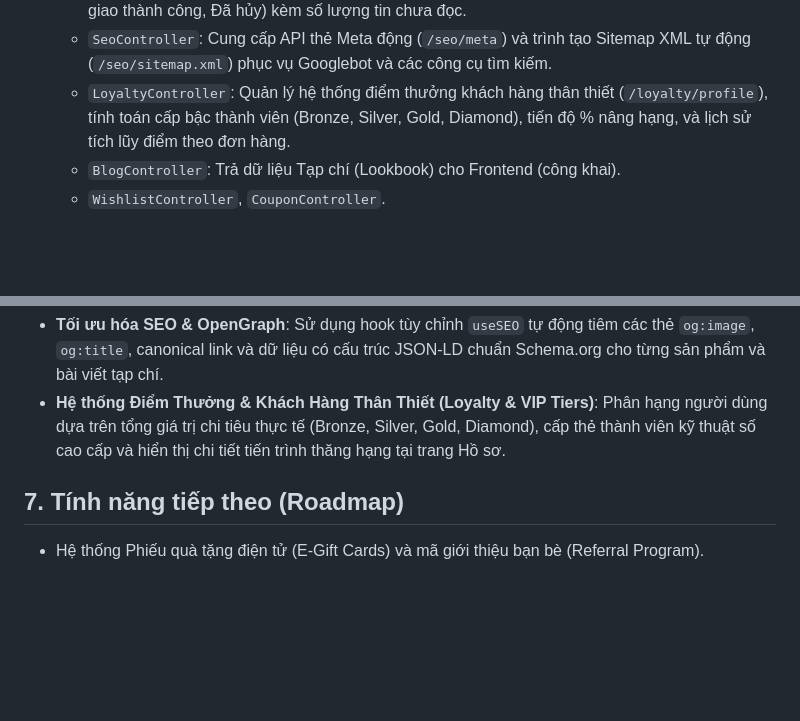
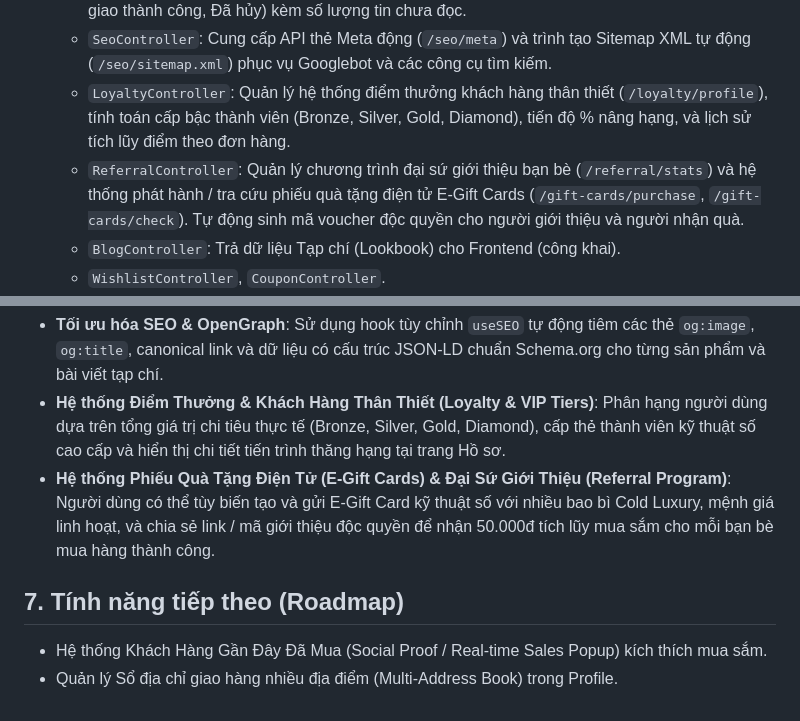
Before and after one commit to vancuong2k4/TVC-Shop, a Markdown page: project_workflow.md, 2 parts joined by grey strips. Drawn GitHub-style; blank space fills up the shorter version.

Commit message:
docs: document E-Gift Cards and referral program architecture in project_workflow.md

```diff
--- a/project_workflow.md
+++ b/project_workflow.md
@@ -59,6 +59,7 @@
   - `NotificationController`: Quản lý thông báo người dùng (`/notifications`, `/notifications/read-all`), tự động đồng bộ trạng thái đơn hàng (Đang xử lý, Đang giao, Đã giao thành công, Đã hủy) kèm số lượng tin chưa đọc.
   - `SeoController`: Cung cấp API thẻ Meta động (`/seo/meta`) và trình tạo Sitemap XML tự động (`/seo/sitemap.xml`) phục vụ Googlebot và các công cụ tìm kiếm.
   - `LoyaltyController`: Quản lý hệ thống điểm thưởng khách hàng thân thiết (`/loyalty/profile`), tính toán cấp bậc thành viên (Bronze, Silver, Gold, Diamond), tiến độ % nâng hạng, và lịch sử tích lũy điểm theo đơn hàng.
+  - `ReferralController`: Quản lý chương trình đại sứ giới thiệu bạn bè (`/referral/stats`) và hệ thống phát hành / tra cứu phiếu quà tặng điện tử E-Gift Cards (`/gift-cards/purchase`, `/gift-cards/check`). Tự động sinh mã voucher độc quyền cho người giới thiệu và người nhận quà.
   - `BlogController`: Trả dữ liệu Tạp chí (Lookbook) cho Frontend (công khai).
   - `WishlistController`, `CouponController`.
   - `ReviewController`: Quản lý đánh giá sản phẩm nâng cao; hỗ trợ lọc theo số sao (1-5 sao), lọc bài có hình ảnh thực tế, sắp xếp đánh giá, tính toán phân bổ xếp hạng (Rating distribution), và hỗ trợ tải lên nhiều hình ảnh feedback thực tế từ khách hàng đã mua sản phẩm.
@@ -76,6 +77,8 @@
 - **Hệ thống Thông Báo Hoạt Động Thời Gian Thực**: Tích hợp chuông thông báo (NotificationDropdown) trên thanh điều hướng Navbar với cơ chế polling tự động, kết hợp cùng hệ thống Toast nổi toàn cục (`ToastContext`).
 - **Tối ưu hóa SEO & OpenGraph**: Sử dụng hook tùy chỉnh `useSEO` tự động tiêm các thẻ `og:image`, `og:title`, canonical link và dữ liệu có cấu trúc JSON-LD chuẩn Schema.org cho từng sản phẩm và bài viết tạp chí.
 - **Hệ thống Điểm Thưởng & Khách Hàng Thân Thiết (Loyalty & VIP Tiers)**: Phân hạng người dùng dựa trên tổng giá trị chi tiêu thực tế (Bronze, Silver, Gold, Diamond), cấp thẻ thành viên kỹ thuật số cao cấp và hiển thị chi tiết tiến trình thăng hạng tại trang Hồ sơ.
+- **Hệ thống Phiếu Quà Tặng Điện Tử (E-Gift Cards) & Đại Sứ Giới Thiệu (Referral Program)**: Người dùng có thể tùy biến tạo và gửi E-Gift Card kỹ thuật số với nhiều bao bì Cold Luxury, mệnh giá linh hoạt, và chia sẻ link / mã giới thiệu độc quyền để nhận 50.000đ tích lũy mua sắm cho mỗi bạn bè mua hàng thành công.
 
 ## 7. Tính năng tiếp theo (Roadmap)
-- Hệ thống Phiếu quà tặng điện tử (E-Gift Cards) và mã giới thiệu bạn bè (Referral Program).
+- Hệ thống Khách Hàng Gần Đây Đã Mua (Social Proof / Real-time Sales Popup) kích thích mua sắm.
+- Quản lý Sổ địa chỉ giao hàng nhiều địa điểm (Multi-Address Book) trong Profile.
```
